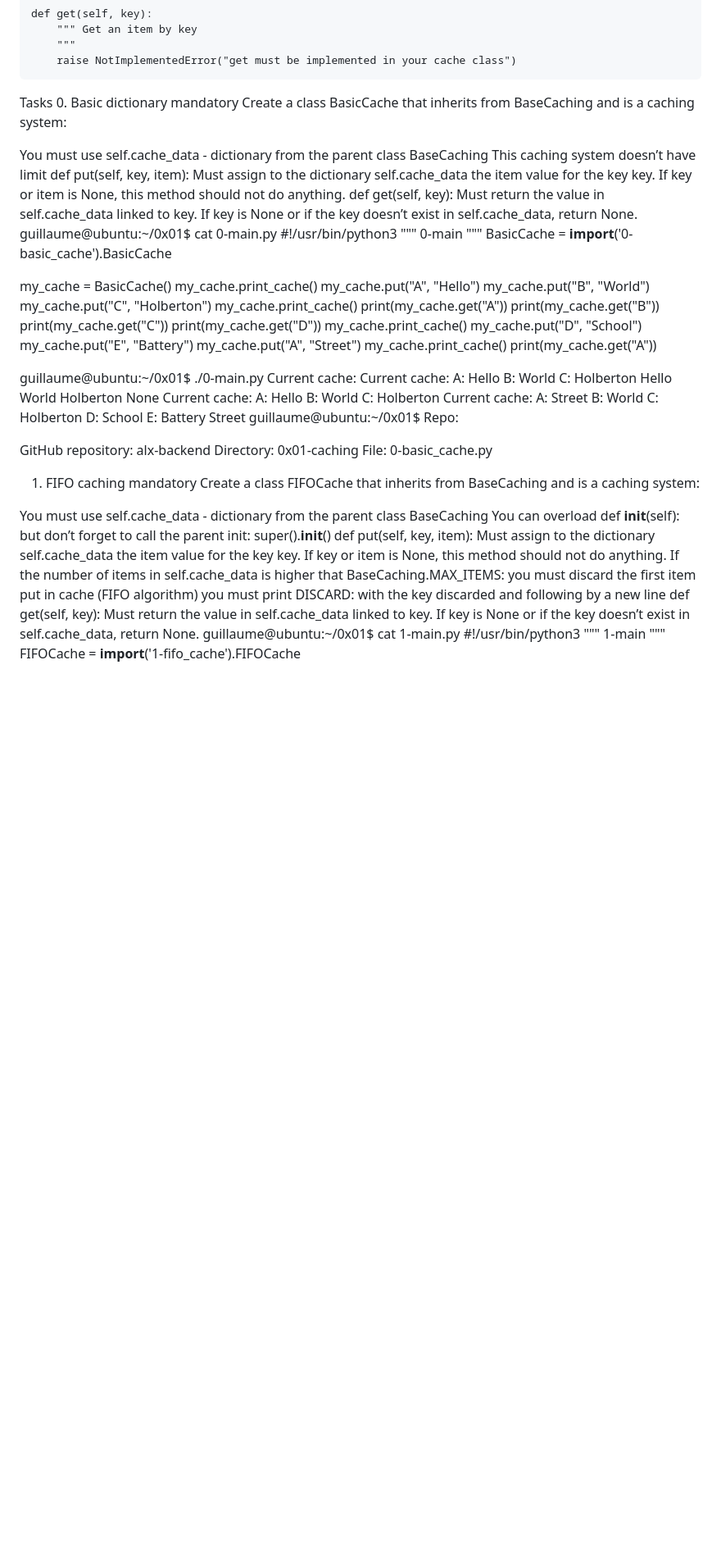
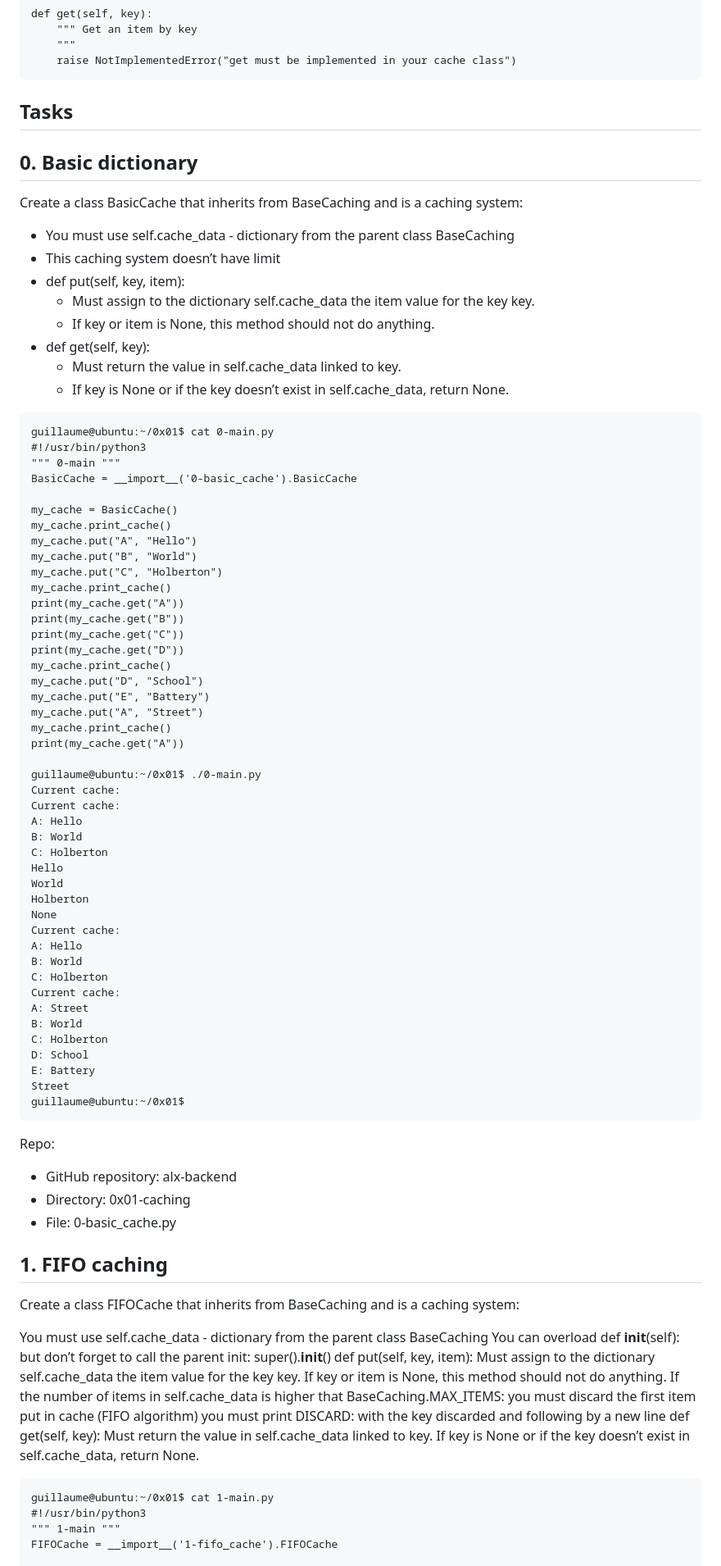
Before and after one commit to AnyumbaKE/alx-backend, a Markdown page: 0x01-caching/README.md, the part around one of its changes. Shown at 82% size. GitHub-like rendering; blank space fills up the shorter version.

````diff
--- a/0x01-caching/README.md
+++ b/0x01-caching/README.md
@@ -77,19 +74,20 @@ class BaseCaching():
         """ Get an item by key
         """
         raise NotImplementedError("get must be implemented in your cache class")
-Tasks
-0. Basic dictionary
-mandatory
+## Tasks
+## 0. Basic dictionary
+
 Create a class BasicCache that inherits from BaseCaching and is a caching system:
 
-You must use self.cache_data - dictionary from the parent class BaseCaching
-This caching system doesn’t have limit
-def put(self, key, item):
-Must assign to the dictionary self.cache_data the item value for the key key.
-If key or item is None, this method should not do anything.
-def get(self, key):
-Must return the value in self.cache_data linked to key.
-If key is None or if the key doesn’t exist in self.cache_data, return None.
+- You must use self.cache_data - dictionary from the parent class BaseCaching
+- This caching system doesn’t have limit
+- def put(self, key, item):
+  - Must assign to the dictionary self.cache_data the item value for the key key.
+  - If key or item is None, this method should not do anything.
+- def get(self, key):
+  - Must return the value in self.cache_data linked to key.
+  - If key is None or if the key doesn’t exist in self.cache_data, return None.
+```
 guillaume@ubuntu:~/0x01$ cat 0-main.py
 #!/usr/bin/python3
 """ 0-main """
@@ -134,14 +132,15 @@ D: School
 E: Battery
 Street
 guillaume@ubuntu:~/0x01$
+```
 Repo:
 
-GitHub repository: alx-backend
-Directory: 0x01-caching
-File: 0-basic_cache.py
+- GitHub repository: alx-backend
+- Directory: 0x01-caching
+- File: 0-basic_cache.py
 
-1. FIFO caching
-mandatory
+## 1. FIFO caching
+
 Create a class FIFOCache that inherits from BaseCaching and is a caching system:
 
 You must use self.cache_data - dictionary from the parent class BaseCaching
@@ -155,6 +154,7 @@ you must print DISCARD: with the key discarded and following by a new line
 def get(self, key):
 Must return the value in self.cache_data linked to key.
 If key is None or if the key doesn’t exist in self.cache_data, return None.
+```
 guillaume@ubuntu:~/0x01$ cat 1-main.py
 #!/usr/bin/python3
 """ 1-main """
````
Also changed, not shown: other parts of 0x01-caching/README.md (+42 -36 lines).
